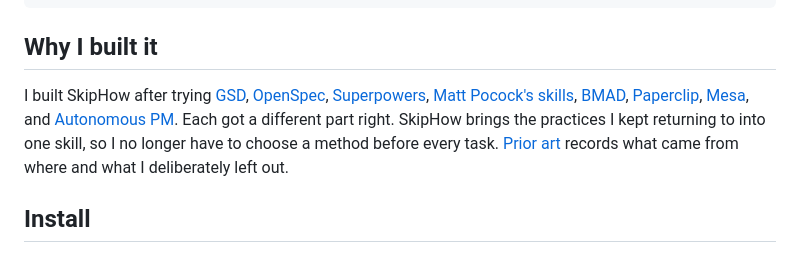
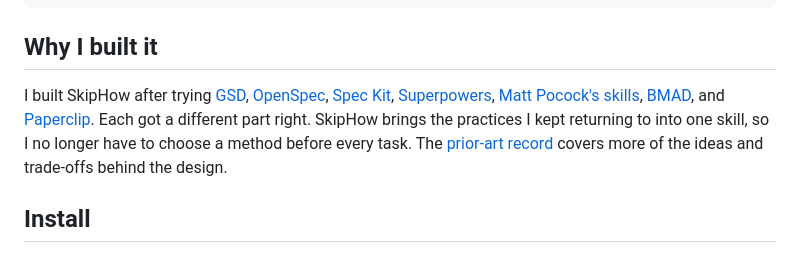
Before and after one commit to mzored/SkipHow, a Markdown page: README.md, the part around the change. Rendered like a GitHub page.

Commit message:
docs: add Spec Kit to README story

```diff
--- a/README.md
+++ b/README.md
@@ -12,7 +12,7 @@ Finish GitHub issues #41, #44, and #48 end to end. Merge accepted pull requests.
 
 ## Why I built it
 
-I built SkipHow after trying [GSD](https://github.com/open-gsd/gsd-core), [OpenSpec](https://github.com/Fission-AI/OpenSpec), [Superpowers](https://github.com/obra/superpowers), [Matt Pocock's skills](https://github.com/mattpocock/skills), [BMAD](https://github.com/bmad-code-org/bmad-method), [Paperclip](https://github.com/paperclipai/paperclip), [Mesa](https://github.com/msoedov/mesa), and [Autonomous PM](https://github.com/mlobo2012/autonomous-pm-plugin). Each got a different part right. SkipHow brings the practices I kept returning to into one skill, so I no longer have to choose a method before every task. [Prior art](docs/prior-art.md) records what came from where and what I deliberately left out.
+I built SkipHow after trying [GSD](https://github.com/open-gsd/gsd-core), [OpenSpec](https://github.com/Fission-AI/OpenSpec), [Spec Kit](https://github.com/github/spec-kit), [Superpowers](https://github.com/obra/superpowers), [Matt Pocock's skills](https://github.com/mattpocock/skills), [BMAD](https://github.com/bmad-code-org/bmad-method), and [Paperclip](https://github.com/paperclipai/paperclip). Each got a different part right. SkipHow brings the practices I kept returning to into one skill, so I no longer have to choose a method before every task. The [prior-art record](docs/prior-art.md) covers more of the ideas and trade-offs behind the design.
 
 ## Install
 
```
